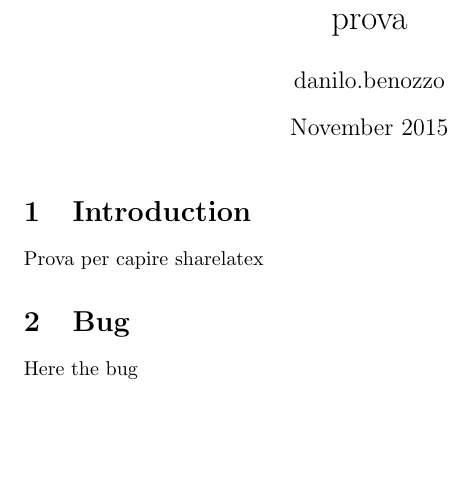
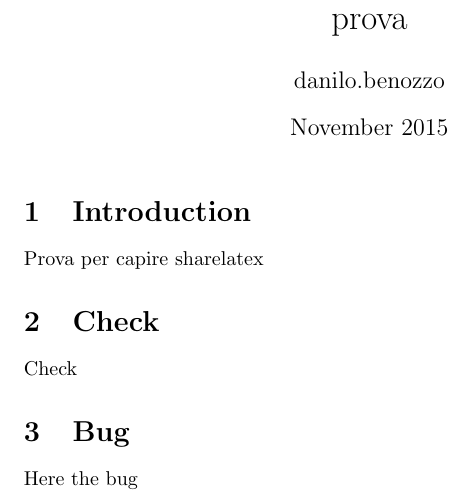
Before and after one commit to danilobenozzo/prova, a LaTeX document (main.tex): part of the page, cut so that both start at the same text, the shorter picture padded with empty space. Compiled offline with pdfLaTeX.

Commit message:
Updates from ShareLaTeX

```diff
--- a/main.tex
+++ b/main.tex
@@ -12,6 +12,9 @@
 \section{Introduction}
 \input{introduction}
 
+\section{Check}
+Check
+
 \section{Bug}
 Here the bug
 
```
Also changed, not shown: method.tex (deleted, +0 -1 lines).
